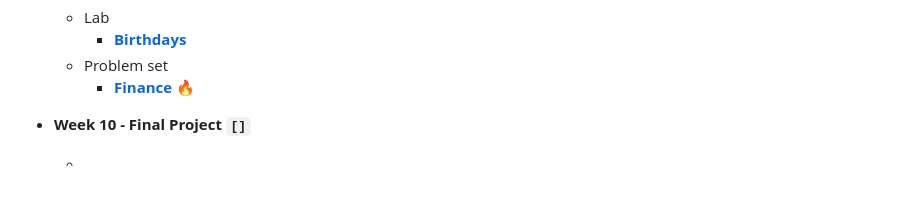
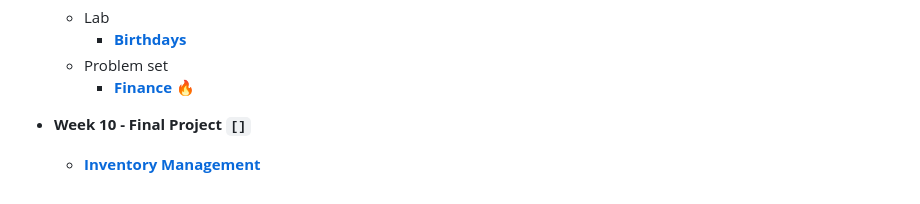
Before and after one commit to GGianluppi/cs50x-projects, a Markdown page: README.md, the part around the change. Drawn GitHub-style; blank space fills up the shorter version.

````diff
--- a/README.md
+++ b/README.md
@@ -82,4 +82,4 @@
      * **[Finance](https://github.com/GGianluppi/cs50x-projects/tree/main/Week9/Finance)** :fire:
 
 * **Week 10 - Final Project ```[]```**
-     * **[]()**
+     * **[Inventory Management]()**
````
